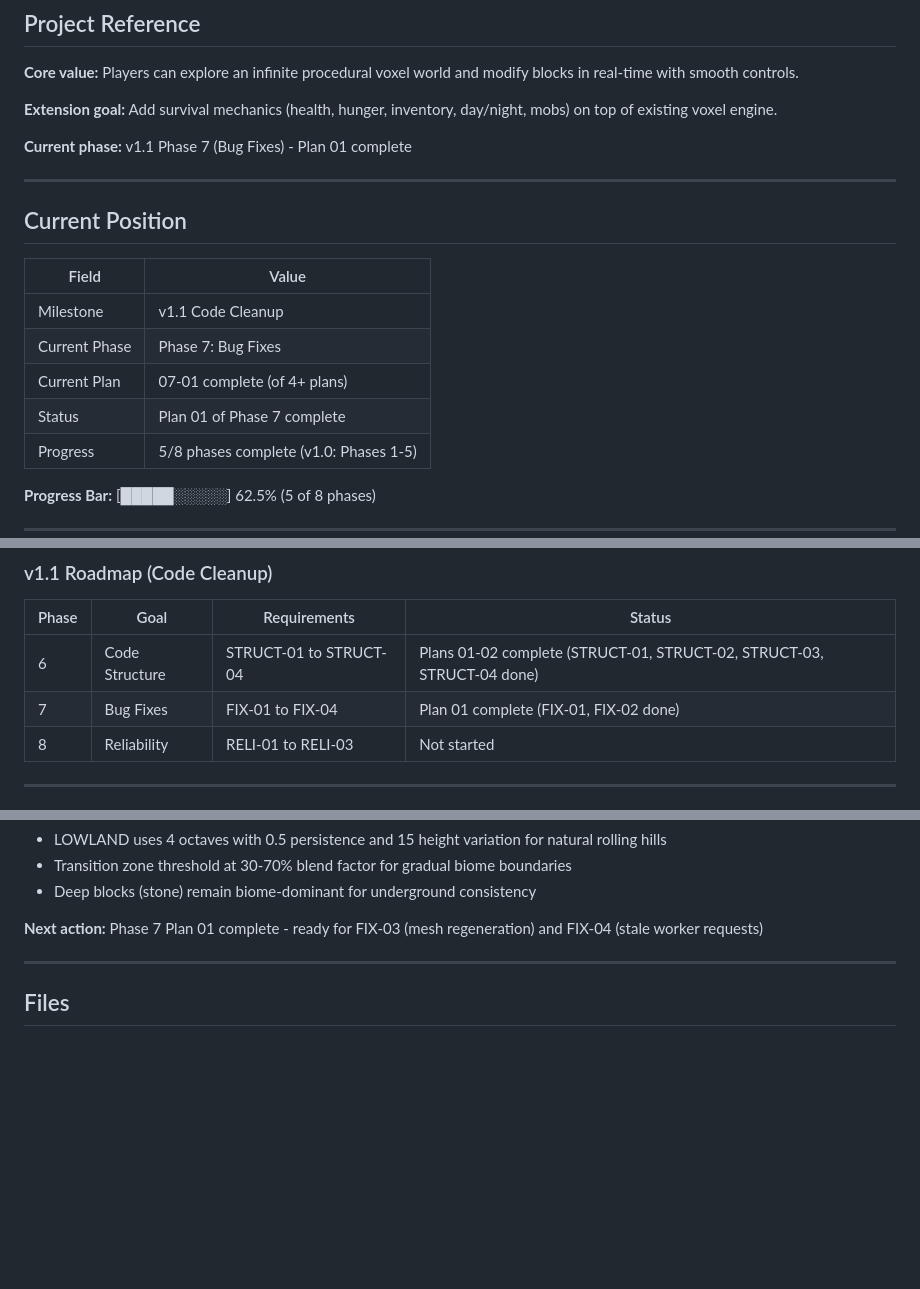
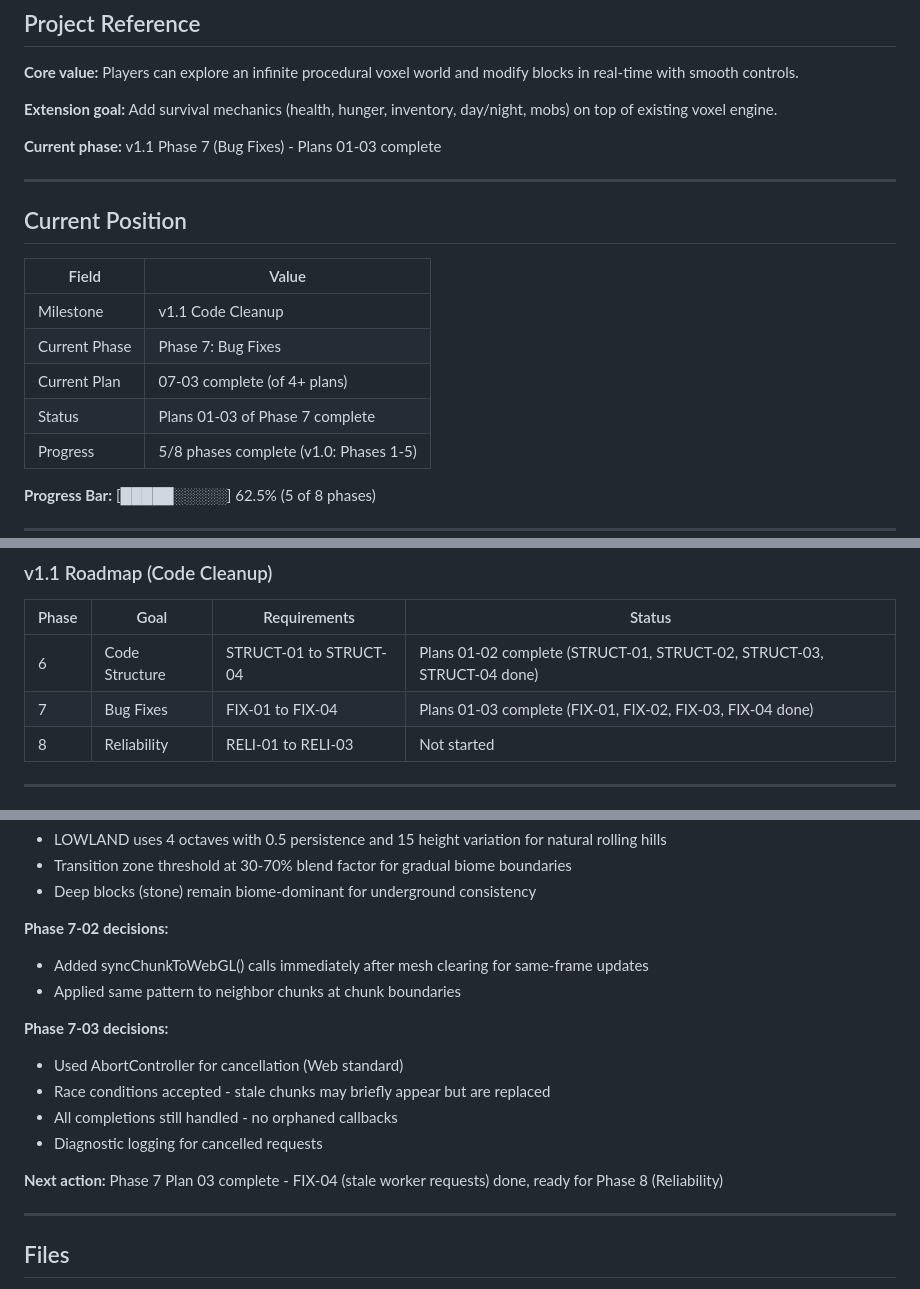
Before and after one commit to Slyklaw/voxx-js, a Markdown page: .planning/STATE.md, 3 parts joined by grey strips. GitHub-like rendering; blank space fills up the shorter version.

Commit message:
docs(07-02): complete mesh regeneration fix plan

```diff
--- a/.planning/STATE.md
+++ b/.planning/STATE.md
@@ -8,7 +8,7 @@
 
 **Extension goal:** Add survival mechanics (health, hunger, inventory, day/night, mobs) on top of existing voxel engine.
 
-**Current phase:** v1.1 Phase 7 (Bug Fixes) - Plan 01 complete
+**Current phase:** v1.1 Phase 7 (Bug Fixes) - Plans 01-03 complete
 
 ---
 
@@ -18,8 +18,8 @@
 |-------|-------|
 | Milestone | v1.1 Code Cleanup |
 | Current Phase | Phase 7: Bug Fixes |
-| Current Plan | 07-01 complete (of 4+ plans) |
-| Status | Plan 01 of Phase 7 complete |
+| Current Plan | 07-03 complete (of 4+ plans) |
+| Status | Plans 01-03 of Phase 7 complete |
 | Progress | 5/8 phases complete (v1.0: Phases 1-5) |
 
 **Progress Bar:** [█████░░░░░] 62.5% (5 of 8 phases)
@@ -66,7 +66,7 @@ This milestone addresses technical debt before feature development.
 | Phase | Goal | Requirements | Status |
 |-------|------|--------------|--------|
 | 6 | Code Structure | STRUCT-01 to STRUCT-04 | Plans 01-02 complete (STRUCT-01, STRUCT-02, STRUCT-03, STRUCT-04 done) |
-| 7 | Bug Fixes | FIX-01 to FIX-04 | Plan 01 complete (FIX-01, FIX-02 done) |
+| 7 | Bug Fixes | FIX-01 to FIX-04 | Plans 01-03 complete (FIX-01, FIX-02, FIX-03, FIX-04 done) |
 | 8 | Reliability | RELI-01 to RELI-03 | Not started |
 
 ---
@@ -134,7 +134,17 @@ This milestone addresses technical debt before feature development.
 - Transition zone threshold at 30-70% blend factor for gradual biome boundaries
 - Deep blocks (stone) remain biome-dominant for underground consistency
 
-**Next action:** Phase 7 Plan 01 complete - ready for FIX-03 (mesh regeneration) and FIX-04 (stale worker requests)
+**Phase 7-02 decisions:**
+- Added syncChunkToWebGL() calls immediately after mesh clearing for same-frame updates
+- Applied same pattern to neighbor chunks at chunk boundaries
+
+**Phase 7-03 decisions:**
+- Used AbortController for cancellation (Web standard)
+- Race conditions accepted - stale chunks may briefly appear but are replaced
+- All completions still handled - no orphaned callbacks
+- Diagnostic logging for cancelled requests
+
+**Next action:** Phase 7 Plan 03 complete - FIX-04 (stale worker requests) done, ready for Phase 8 (Reliability)
 
 ---
 
```
Also changed, not shown: other parts of .planning/STATE.md (+1 -1 lines), .planning/ROADMAP.md (+6 -6 lines), 1 other file.
